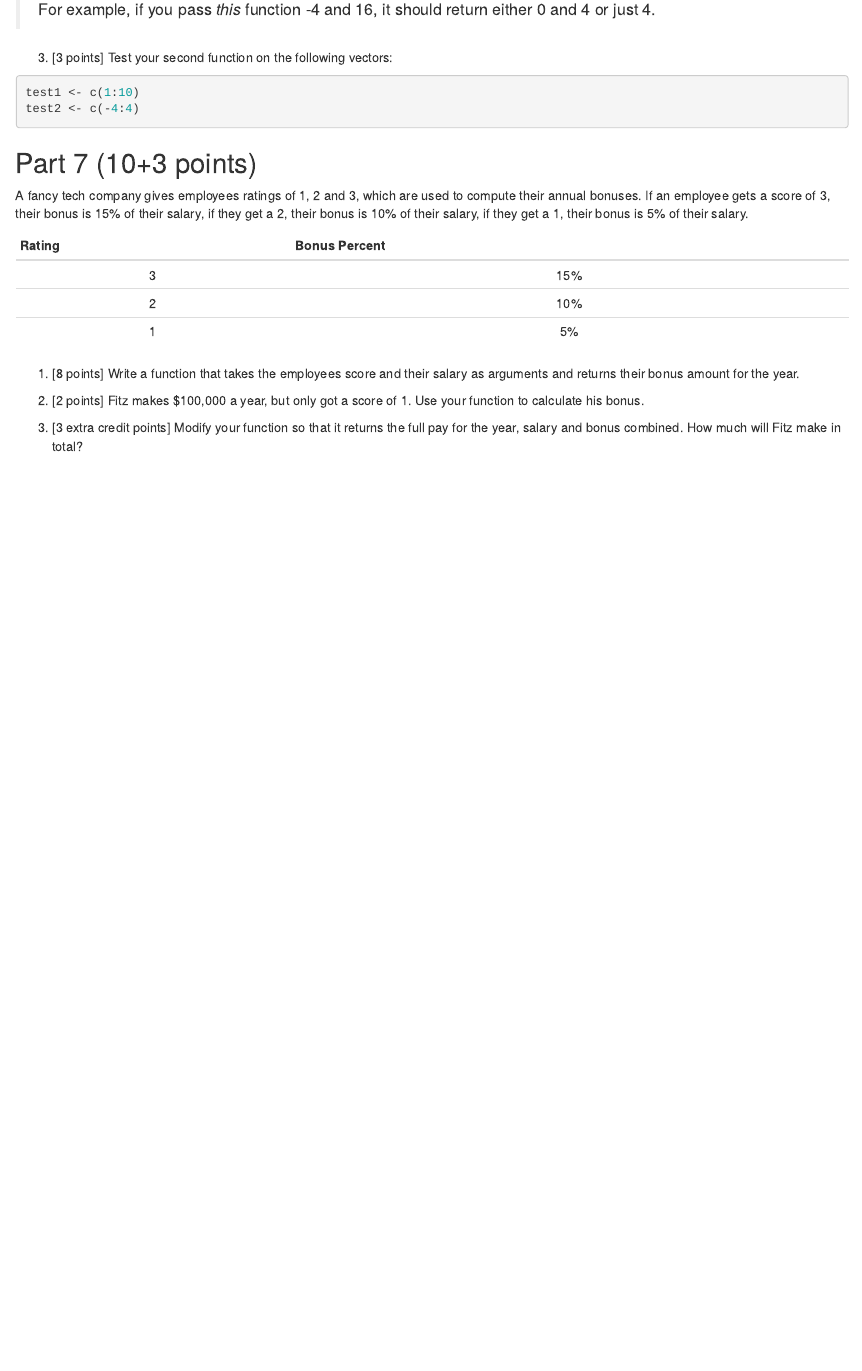
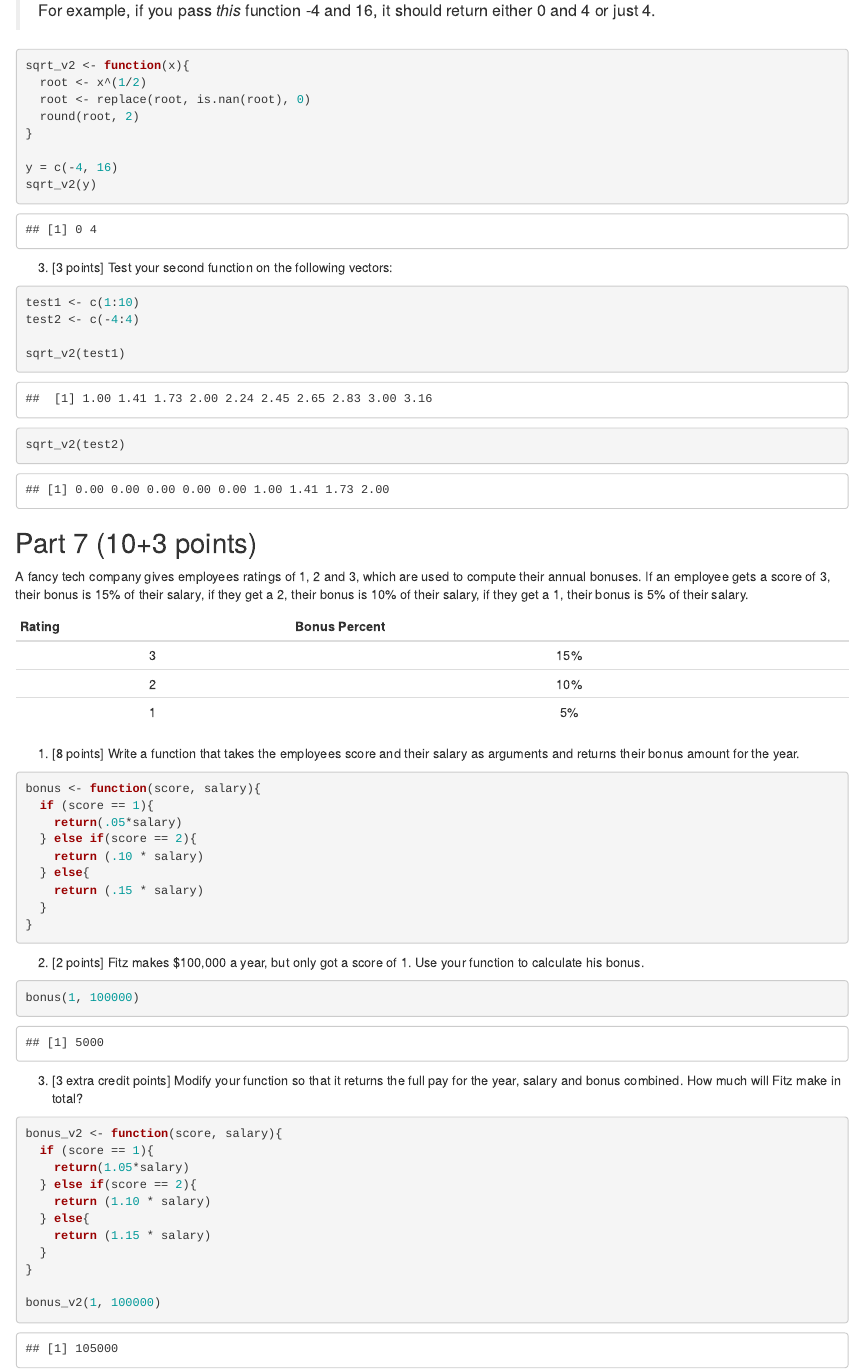
Before and after one commit to Data2401/example-exam-justBRENDAA, an R Markdown document (Exam1_Template_F22.Rmd): the page in a window 1100 px wide, from 4220 px down before the commit and from 4440 px down after it, so that both start at the same text. Rendered offline with R 4.5, knitr and Pandoc, with nearby package versions.

Commit message:
Answers to part 4 and 5

````diff
--- a/Exam1_Template_F22.Rmd
+++ b/Exam1_Template_F22.Rmd
@@ -180,11 +186,25 @@ sqrt <- function(vec){
 
 > For example, if you pass *this* function -4 and 16, it should return either 0 and 4 or just 4.
 
+```{r}
+sqrt_v2 <- function(x){
+  root <- x^(1/2)
+  root <- replace(root, is.nan(root), 0)
+  round(root, 2)
+}
+
+y = c(-4, 16)
+sqrt_v2(y)
+```
+
 3. [3 points] Test your second function on the following vectors:
 
 ```{r}
 test1 <- c(1:10)
 test2 <- c(-4:4)
+
+sqrt_v2(test1)
+sqrt_v2(test2)
 ```
 
 
@@ -200,6 +220,34 @@ Rating | Bonus Percent
 
 1. [8 points] Write a function that takes the employees score and their salary as arguments and returns their bonus amount for the year.
 
+```{r}
+bonus <- function(score, salary){
+  if (score == 1){
+    return(.05*salary)
+  } else if(score == 2){
+    return (.10 * salary)
+  } else{
+    return (.15 * salary)
+  }
+}
+```
+
 2. [2 points] Fitz makes $100,000 a year, but only got a score of 1. Use your function to calculate his bonus.
+```{r}
+bonus(1, 100000)
+```
 
 3. [3 extra credit points] Modify your function so that it returns the full pay for the year, salary and bonus combined. How much will Fitz make in total?
+```{r}
+bonus_v2 <- function(score, salary){
+  if (score == 1){
+    return(1.05*salary)
+  } else if(score == 2){
+    return (1.10 * salary)
+  } else{
+    return (1.15 * salary)
+  }
+}
+
+bonus_v2(1, 100000)
+```
````
Also changed, not shown: Exam1_Template_F22.Rmd (8 more changed lines).
